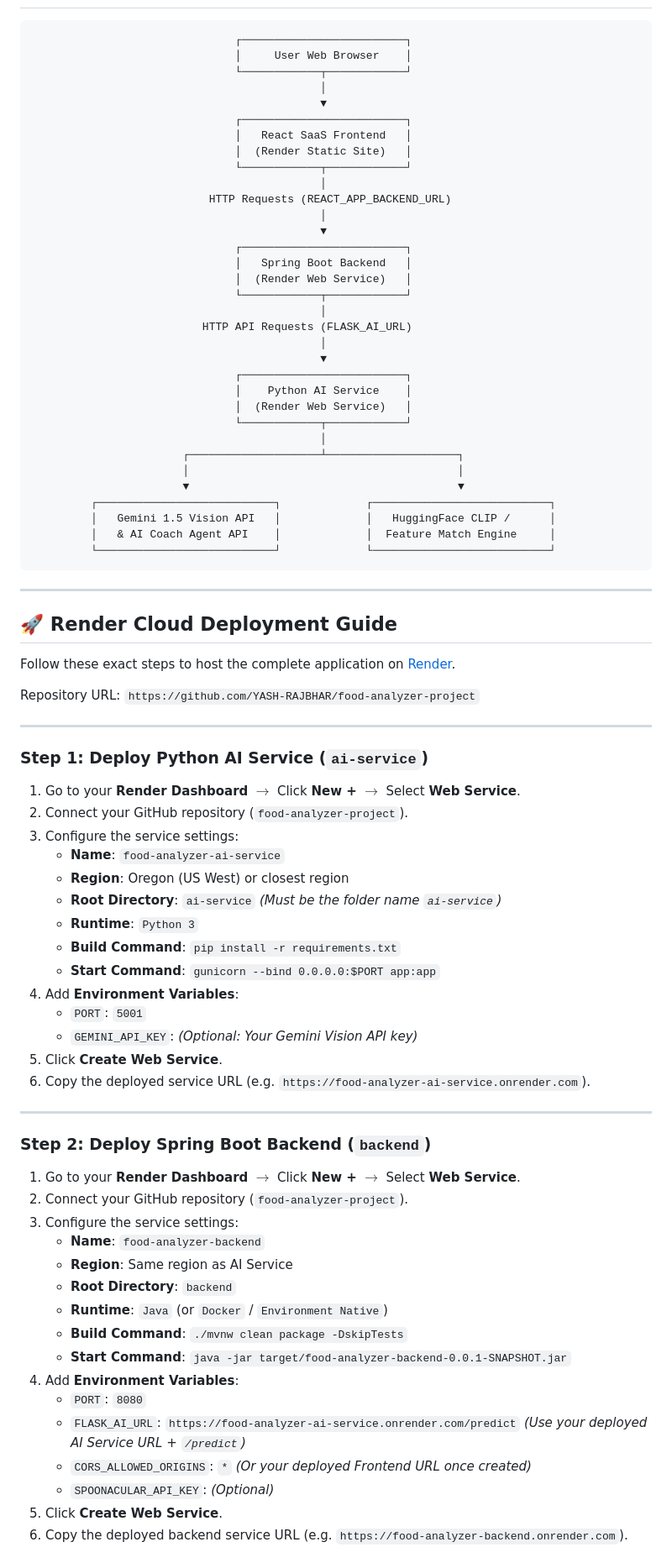
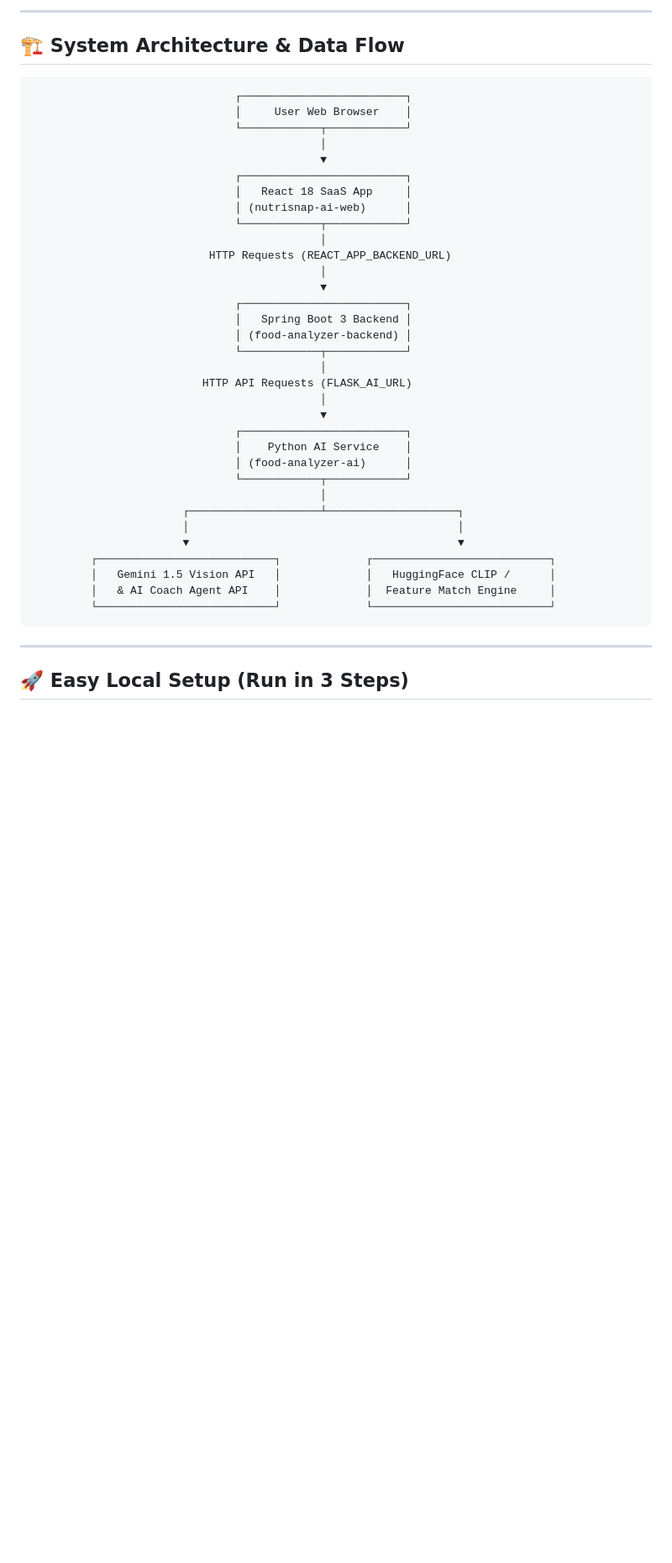
Before and after one commit to YASH-RAJBHAR/food-analyzer-project, a Markdown page: README.md, the part around one of its changes. Shown at 84% size. Rendered like a GitHub page; blank space fills up the shorter version.

````diff
--- a/README.md
+++ b/README.md
@@ -8,3 +27,6 @@
+---
+
+## 🏗️ System Architecture & Data Flow
 
 ```
                                ┌─────────────────────────┐
@@ -13,16 +35,16 @@
                                             │
                                             ▼
                                ┌─────────────────────────┐
-                               │   React SaaS Frontend   │
-                               │  (Render Static Site)   │
+                               │   React 18 SaaS App     │
+                               │ (nutrisnap-ai-web)      │
                                └────────────┬────────────┘
                                             │
                            HTTP Requests (REACT_APP_BACKEND_URL)
                                             │
                                             ▼
                                ┌─────────────────────────┐
-                               │   Spring Boot Backend   │
-                               │  (Render Web Service)   │
+                               │   Spring Boot 3 Backend │
+                               │ (food-analyzer-backend) │
                                └────────────┬────────────┘
                                             │
                           HTTP API Requests (FLASK_AI_URL)
@@ -30,7 +52,7 @@
                                             ▼
                                ┌─────────────────────────┐
                                │    Python AI Service    │
-                               │  (Render Web Service)   │
+                               │ (food-analyzer-ai)      │
                                └────────────┬────────────┘
                                             │
                        ┌────────────────────┴────────────────────┐
@@ -44,49 +66,5 @@
 
 ---
 
-## 🚀 Render Cloud Deployment Guide
+## 🚀 Easy Local Setup (Run in 3 Steps)
 
-Follow these exact steps to host the complete application on [Render](https://render.com).
-
-Repository URL: `https://github.com/YASH-RAJBHAR/food-analyzer-project`
-
----
-
-### Step 1: Deploy Python AI Service (`ai-service`)
-
-1. Go to your **Render Dashboard** $\rightarrow$ Click **New +** $\rightarrow$ Select **Web Service**.
-2. Connect your GitHub repository (`food-analyzer-project`).
-3. Configure the service settings:
-   - **Name**: `food-analyzer-ai-service`
-   - **Region**: Oregon (US West) or closest region
-   - **Root Directory**: `ai-service` *(Must be the folder name `ai-service`)*
-   - **Runtime**: `Python 3`
-   - **Build Command**: `pip install -r requirements.txt`
-   - **Start Command**: `gunicorn --bind 0.0.0.0:$PORT app:app`
-4. Add **Environment Variables**:
-   - `PORT`: `5001`
-   - `GEMINI_API_KEY`: *(Optional: Your Gemini Vision API key)*
-5. Click **Create Web Service**.
-6. Copy the deployed service URL (e.g. `https://food-analyzer-ai-service.onrender.com`).
-
----
-
-### Step 2: Deploy Spring Boot Backend (`backend`)
-
-1. Go to your **Render Dashboard** $\rightarrow$ Click **New +** $\rightarrow$ Select **Web Service**.
-2. Connect your GitHub repository (`food-analyzer-project`).
-3. Configure the service settings:
-   - **Name**: `food-analyzer-backend`
-   - **Region**: Same region as AI Service
-   - **Root Directory**: `backend`
-   - **Runtime**: `Java` (or `Docker` / `Environment Native`)
-   - **Build Command**: `./mvnw clean package -DskipTests`
-   - **Start Command**: `java -jar target/food-analyzer-backend-0.0.1-SNAPSHOT.jar`
-4. Add **Environment Variables**:
-   - `PORT`: `8080`
-   - `FLASK_AI_URL`: `https://food-analyzer-ai-service.onrender.com/predict` *(Use your deployed AI Service URL + `/predict`)*
-   - `CORS_ALLOWED_ORIGINS`: `*` *(Or your deployed Frontend URL once created)*
-   - `SPOONACULAR_API_KEY`: *(Optional)*
-5. Click **Create Web Service**.
-6. Copy the deployed backend service URL (e.g. `https://food-analyzer-backend.onrender.com`).
-
````
Also changed, not shown: other parts of README.md (+73 -40 lines).
